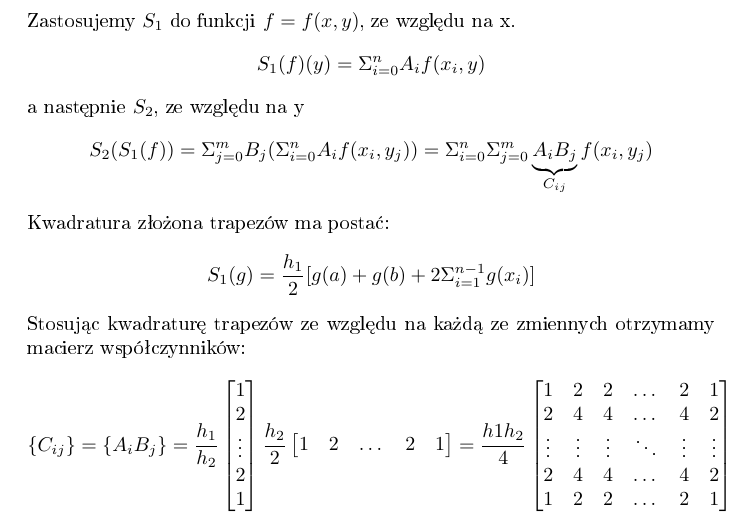
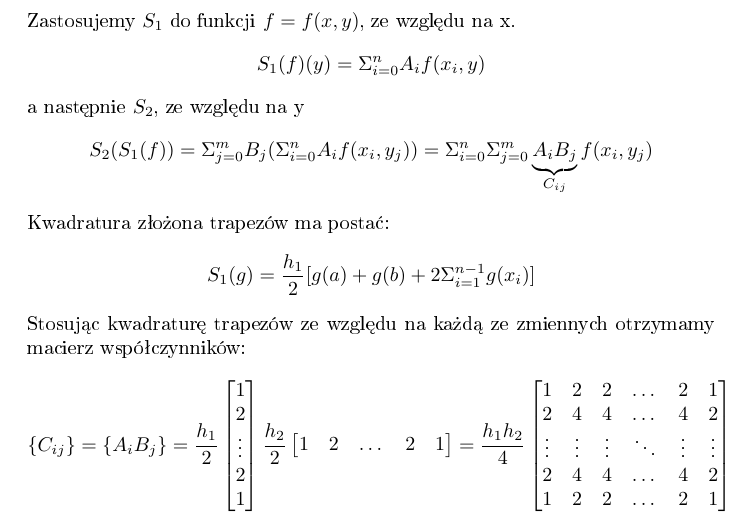
Before and after one commit to Sliwson/numeric-laboratories, a LaTeX document (lab-3/Sprawozdanie3.tex): part of page 2 of 5, cut so that both start at the same text. The pictures show the PDF file lab-3/Sprawozdanie3.pdf that the author committed with the source.

Commit message:
Fix report typo

```diff
--- a/lab-3/Sprawozdanie3.tex
+++ b/lab-3/Sprawozdanie3.tex
@@ -43,7 +43,7 @@ $$S_2(S_1(f))=\Sigma_{j=0}^mB_j(\Sigma_{i=0}^nA_if(x_i,y_j))=\Sigma_{i=0}^n\Sigm
 Kwadratura złożona trapezów ma postać:
 $$S_1(g)=\frac{h_1}{2}[g(a)+g(b)+2\Sigma_{i=1}^{n-1}g(x_i)]$$
 Stosując kwadraturę trapezów ze względu na każdą ze zmiennych otrzymamy macierz współczynników:
-$$\{C_{ij}\}=\{A_iB_j\}=\frac{h_1}{h_2}
+$$\{C_{ij}\}=\{A_iB_j\}=\frac{h_1}{2}
 \begin{bmatrix}
 1\\
 2\\
@@ -54,7 +54,7 @@ $$\{C_{ij}\}=\{A_iB_j\}=\frac{h_1}{h_2}
 \frac{h_2}{2}
 \begin{bmatrix}
 1 & 2 & \dots & 2 & 1
-\end{bmatrix}=\frac{h1h_2}{4}
+\end{bmatrix}=\frac{h_1h_2}{4}
 \begin{bmatrix}
 1 & 2 & 2 & \dots & 2 & 1\\
 2 & 4 & 4 & \dots & 4 & 2\\
```
Also changed, not shown: lab-3/Sprawozdanie3.pdf.
